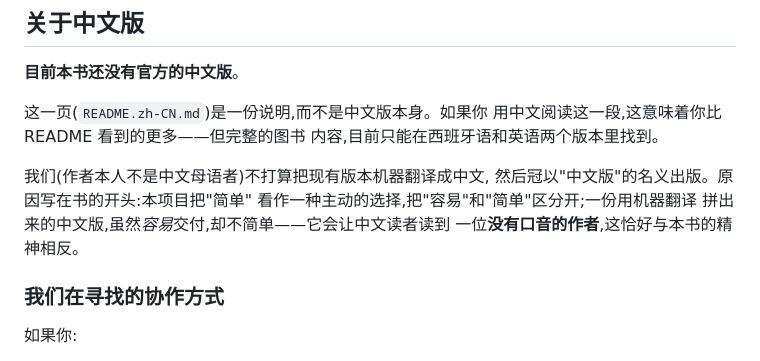
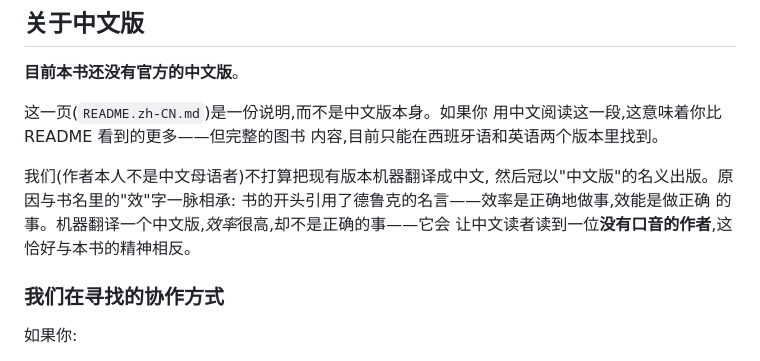
Before and after one commit to kaikailang-org/kaikai-book, a Markdown page: README.zh-CN.md, the part around the change. Drawn GitHub-style.

```diff
--- a/README.zh-CN.md
+++ b/README.zh-CN.md
@@ -77,10 +77,10 @@ Tongariki、Hanga Roa、Orongo,以及地平线上的 Anakena——这是它的
 内容,目前只能在西班牙语和英语两个版本里找到。
 
 我们(作者本人不是中文母语者)不打算把现有版本机器翻译成中文,
-然后冠以"中文版"的名义出版。原因写在书的开头:本项目把"简单"
-看作一种主动的选择,把"容易"和"简单"区分开;一份用机器翻译
-拼出来的中文版,虽然*容易*交付,却不简单——它会让中文读者读到
-一位**没有口音的作者**,这恰好与本书的精神相反。
+然后冠以"中文版"的名义出版。原因与书名里的"效"字一脉相承:
+书的开头引用了德鲁克的名言——效率是正确地做事,效能是做正确
+的事。机器翻译一个中文版,*效率*很高,却不是正确的事——它会
+让中文读者读到一位**没有口音的作者**,这恰好与本书的精神相反。
 
 ### 我们在寻找的协作方式
 
```
Also changed, not shown: capitulos/cap00-prologo.md (+20 -17 lines), chapters/ch00-prologue.md (+18 -17 lines).
